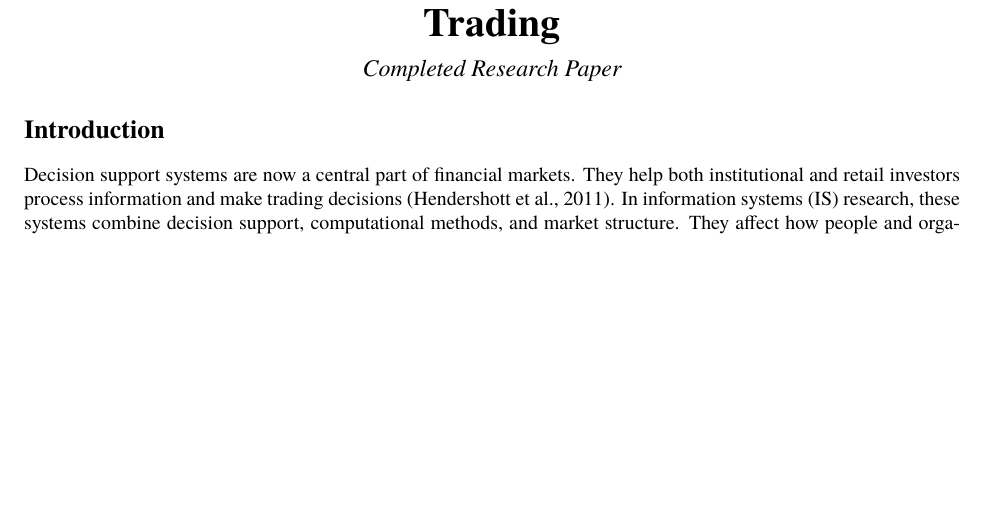
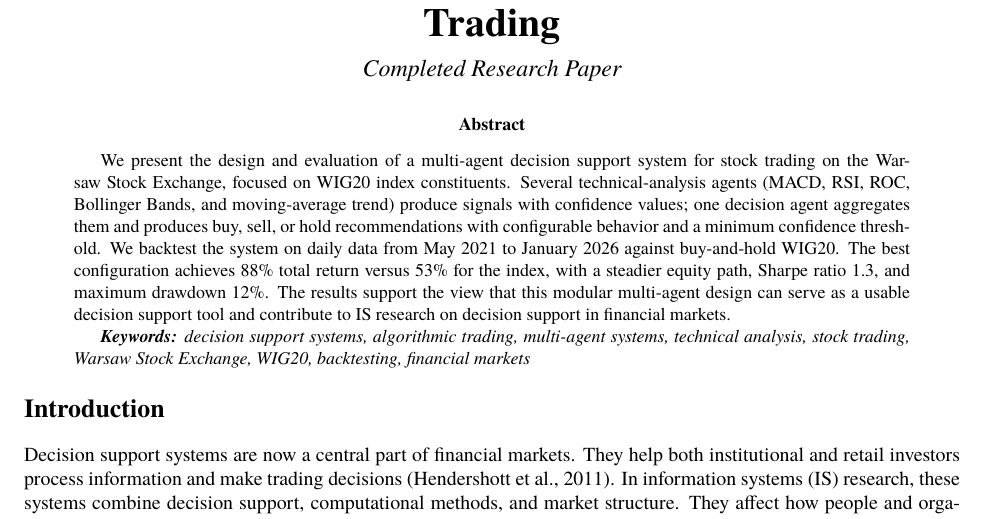
Before and after one commit to Jankes02/StockPredictionSystem, a LaTeX document (docs/amcis/paper.tex): part of page 1 of 9, cut so that both start at the same text, the shorter picture padded with empty space. Compiled offline with XeLaTeX; a missing font is replaced by an installed copy or a similar font.

Commit message:
added commented abstract and keywords

```diff
--- a/docs/amcis/paper.tex
+++ b/docs/amcis/paper.tex
@@ -25,6 +25,11 @@
 \maketitle
 
 % No authors or abstract per submission guidelines for review.
+\begin{abstract}
+We present the design and evaluation of a multi-agent decision support system for stock trading on the Warsaw Stock Exchange, focused on WIG20 index constituents. Several technical-analysis agents (MACD, RSI, ROC, Bollinger Bands, and moving-average trend) produce signals with confidence values; one decision agent aggregates them and produces buy, sell, or hold recommendations with configurable behavior and a minimum confidence threshold. We backtest the system on daily data from May 2021 to January 2026 against buy-and-hold WIG20. The best configuration achieves 88\% total return versus 53\% for the index, with a steadier equity path, Sharpe ratio 1.3, and maximum drawdown 12\%. The results support the view that this modular multi-agent design can serve as a usable decision support tool and contribute to IS research on decision support in financial markets.
+
+\emph{\textbf{Keywords:} decision support systems, algorithmic trading, multi-agent systems, technical analysis, stock trading, Warsaw Stock Exchange, WIG20, backtesting, financial markets}
+\end{abstract}
 
 %======================================
 \section{Introduction}
```
